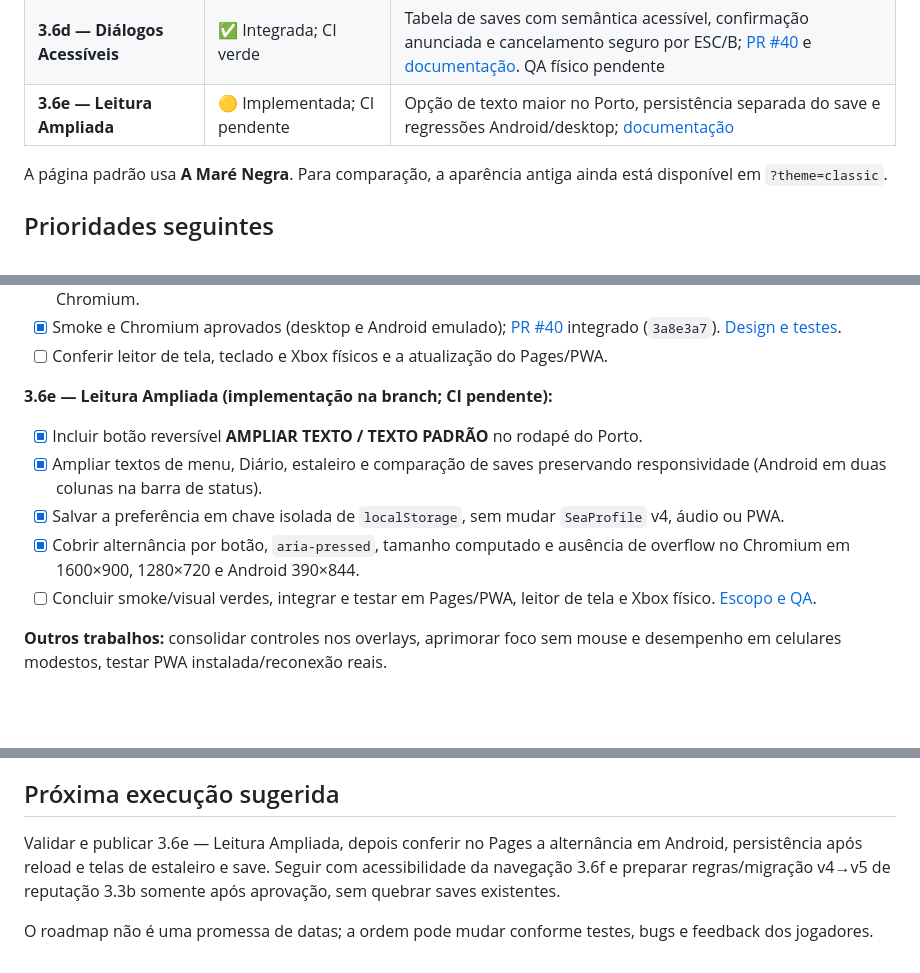
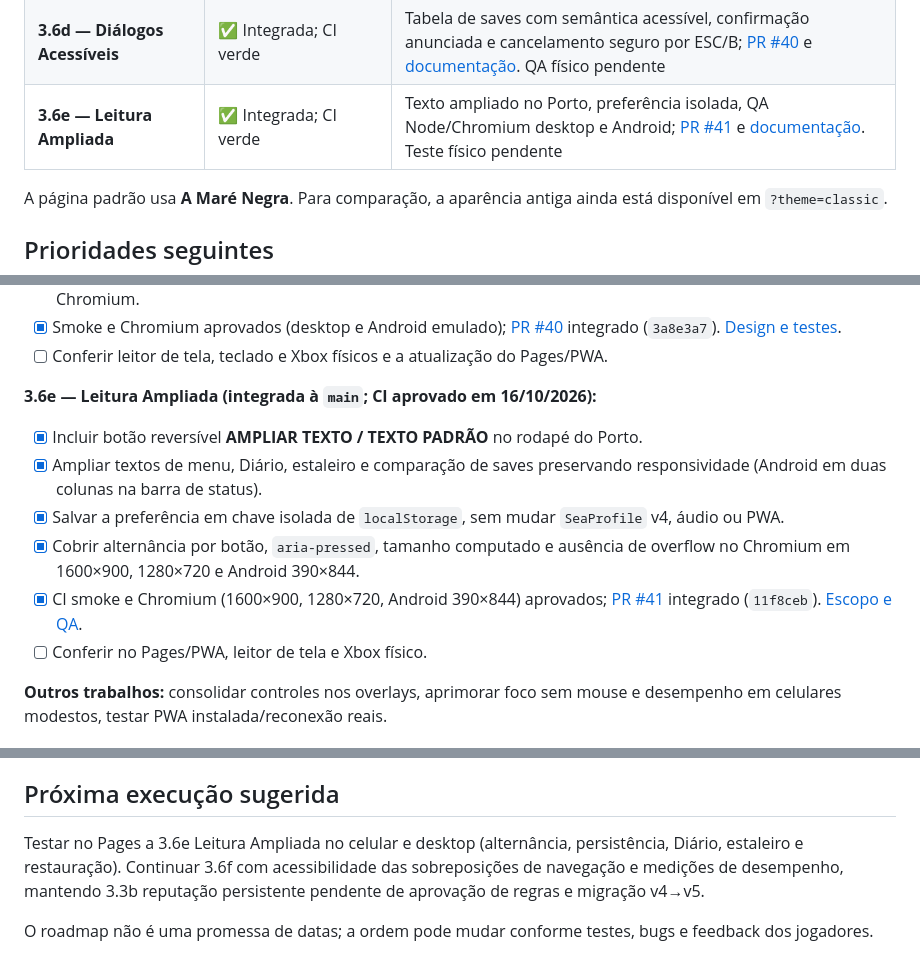
Before and after one commit to pedromaintenance/o-mar-de-sangue, a Markdown page: ROADMAP.md, 3 parts joined by grey strips. Drawn GitHub-style; blank space fills up the shorter version.

Commit message:
docs(roadmap): mark 3.6e readable port integrated, CI green

```diff
--- a/ROADMAP.md
+++ b/ROADMAP.md
@@ -27,7 +27,7 @@
 | **3.6b — Backup do Capitão** | ✅ Integrada; CI verde | Download JSON v4 sem modificação e proteção antes do reset; [PR #38](https://github.com/pedromaintenance/o-mar-de-sangue/pull/38) e [documentação](docs/captain-backup-3-6b.md). Conferência física no Pages pendente |
 | **3.6c — Restauração Segura** | ✅ Integrada; CI verde | Importação JSON v4, prévia, dupla confirmação, backup automático e desfazer; [PR #39](https://github.com/pedromaintenance/o-mar-de-sangue/pull/39) e [documentação](docs/captain-restore-3-6c.md). Teste físico no Pages pendente |
 | **3.6d — Diálogos Acessíveis** | ✅ Integrada; CI verde | Tabela de saves com semântica acessível, confirmação anunciada e cancelamento seguro por ESC/B; [PR #40](https://github.com/pedromaintenance/o-mar-de-sangue/pull/40) e [documentação](docs/critical-dialog-accessibility-3-6d.md). QA físico pendente |
-| **3.6e — Leitura Ampliada** | 🟡 Implementada; CI pendente | Opção de texto maior no Porto, persistência separada do save e regressões Android/desktop; [documentação](docs/port-readability-3-6e.md) |
+| **3.6e — Leitura Ampliada** | ✅ Integrada; CI verde | Texto ampliado no Porto, preferência isolada, QA Node/Chromium desktop e Android; [PR #41](https://github.com/pedromaintenance/o-mar-de-sangue/pull/41) e [documentação](docs/port-readability-3-6e.md). Teste físico pendente |
 
 A página padrão usa **A Maré Negra**. Para comparação, a aparência antiga ainda está disponível em `?theme=classic`.
 
@@ -174,13 +174,14 @@ A página padrão usa **A Maré Negra**. Para comparação, a aparência antiga
 - [x] Smoke e Chromium aprovados (desktop e Android emulado); [PR #40](https://github.com/pedromaintenance/o-mar-de-sangue/pull/40) integrado (`3a8e3a7`). [Design e testes](docs/critical-dialog-accessibility-3-6d.md).
 - [ ] Conferir leitor de tela, teclado e Xbox físicos e a atualização do Pages/PWA.
 
-**3.6e — Leitura Ampliada (implementação na branch; CI pendente):**
+**3.6e — Leitura Ampliada (integrada à `main`; CI aprovado em 16/10/2026):**
 
 - [x] Incluir botão reversível **AMPLIAR TEXTO / TEXTO PADRÃO** no rodapé do Porto.
 - [x] Ampliar textos de menu, Diário, estaleiro e comparação de saves preservando responsividade (Android em duas colunas na barra de status).
 - [x] Salvar a preferência em chave isolada de `localStorage`, sem mudar `SeaProfile` v4, áudio ou PWA.
 - [x] Cobrir alternância por botão, `aria-pressed`, tamanho computado e ausência de overflow no Chromium em 1600×900, 1280×720 e Android 390×844.
-- [ ] Concluir smoke/visual verdes, integrar e testar em Pages/PWA, leitor de tela e Xbox físico. [Escopo e QA](docs/port-readability-3-6e.md).
+- [x] CI smoke e Chromium (1600×900, 1280×720, Android 390×844) aprovados; [PR #41](https://github.com/pedromaintenance/o-mar-de-sangue/pull/41) integrado (`11f8ceb`). [Escopo e QA](docs/port-readability-3-6e.md).
+- [ ] Conferir no Pages/PWA, leitor de tela e Xbox físico.
 
 **Outros trabalhos:** consolidar controles nos overlays, aprimorar foco sem mouse e desempenho em celulares modestos, testar PWA instalada/reconexão reais.
 
@@ -206,6 +207,6 @@ A página padrão usa **A Maré Negra**. Para comparação, a aparência antiga
 
 ## Próxima execução sugerida
 
-Validar e publicar 3.6e — Leitura Ampliada, depois conferir no Pages a alternância em Android, persistência após reload e telas de estaleiro e save. Seguir com acessibilidade da navegação 3.6f e preparar regras/migração v4→v5 de reputação 3.3b somente após aprovação, sem quebrar saves existentes.
+Testar no Pages a 3.6e Leitura Ampliada no celular e desktop (alternância, persistência, Diário, estaleiro e restauração). Continuar 3.6f com acessibilidade das sobreposições de navegação e medições de desempenho, mantendo 3.3b reputação persistente pendente de aprovação de regras e migração v4→v5.
 
 O roadmap não é uma promessa de datas; a ordem pode mudar conforme testes, bugs e feedback dos jogadores.
```
